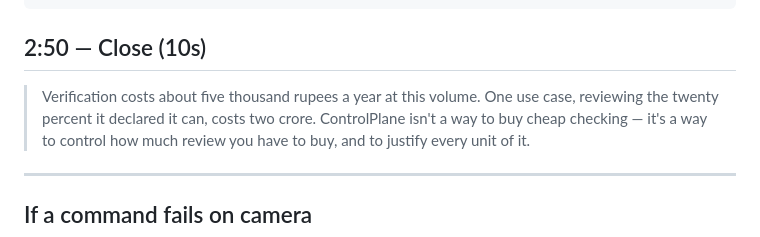
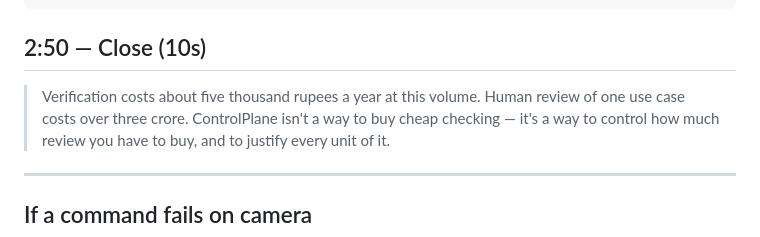
Before and after one commit to m25csa003-glitch/controlplane, a Markdown page: docs/demo_video.md, the part around the change. Rendered like a GitHub page.

```diff
--- a/docs/demo_video.md
+++ b/docs/demo_video.md
@@ -116,9 +116,8 @@ human reviews are in the audit chain too: 614 entries
 
 ## 2:50 — Close (10s)
 
-> Verification costs about five thousand rupees a year at this volume. One use
-> case, reviewing the twenty percent it declared it can, costs two crore.
-> ControlPlane isn't a way to buy
+> Verification costs about five thousand rupees a year at this volume. Human
+> review of one use case costs over three crore. ControlPlane isn't a way to buy
 > cheap checking — it's a way to control how much review you have to buy, and
 > to justify every unit of it.
 
```
Also changed, not shown: docs/pitch_video.md (+7 -3 lines), docs/proposal.md (+16 -5 lines).
